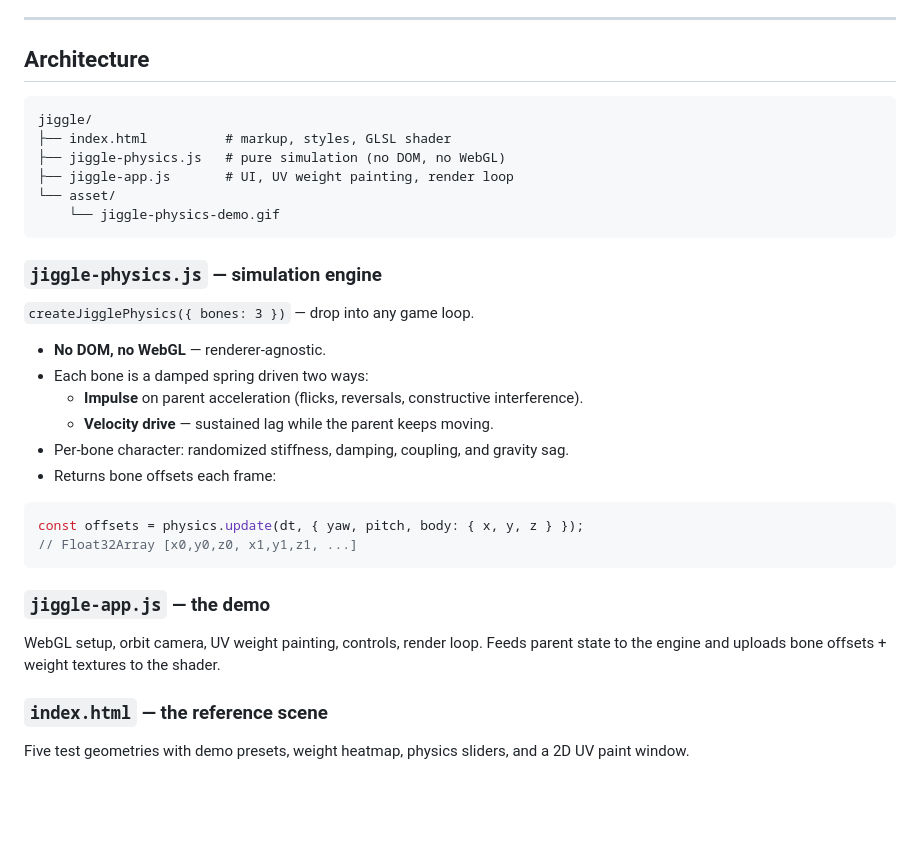
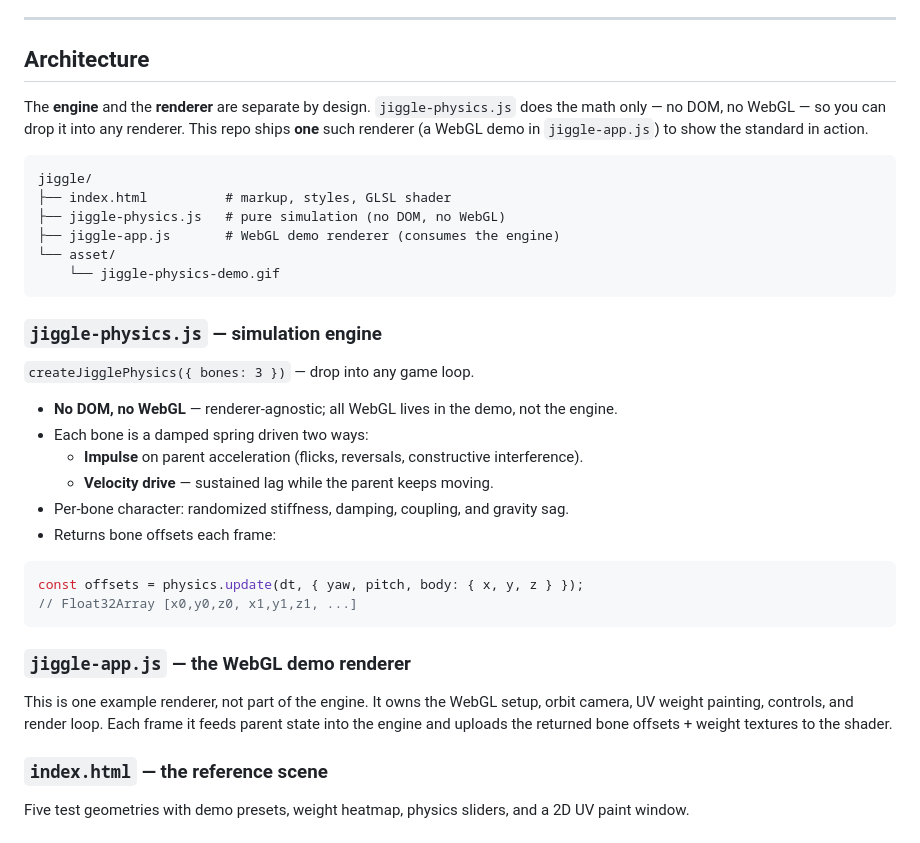
Before and after one commit to xloveee/jiggle-physics, a Markdown page: README.md, the part around one of its changes. Rendered like a GitHub page; blank space fills up the shorter version.

````diff
--- a/README.md
+++ b/README.md
@@ -49,11 +50,16 @@ stretch along the motion vector (trailing bulge, leading flatten).
 
 ## Architecture
 
+The **engine** and the **renderer** are separate by design. `jiggle-physics.js`
+does the math only — no DOM, no WebGL — so you can drop it into any renderer.
+This repo ships **one** such renderer (a WebGL demo in `jiggle-app.js`) to show
+the standard in action.
+
 ```
 jiggle/
 ├── index.html          # markup, styles, GLSL shader
 ├── jiggle-physics.js   # pure simulation (no DOM, no WebGL)
-├── jiggle-app.js       # UI, UV weight painting, render loop
+├── jiggle-app.js       # WebGL demo renderer (consumes the engine)
 └── asset/
     └── jiggle-physics-demo.gif
 ```
@@ -62,7 +68,7 @@ jiggle/
 
 `createJigglePhysics({ bones: 3 })` — drop into any game loop.
 
-- **No DOM, no WebGL** — renderer-agnostic.
+- **No DOM, no WebGL** — renderer-agnostic; all WebGL lives in the demo, not the engine.
 - Each bone is a damped spring driven two ways:
   - **Impulse** on parent acceleration (flicks, reversals, constructive interference).
   - **Velocity drive** — sustained lag while the parent keeps moving.
@@ -74,10 +80,12 @@ const offsets = physics.update(dt, { yaw, pitch, body: { x, y, z } });
 // Float32Array [x0,y0,z0, x1,y1,z1, ...]
 ```
 
-### `jiggle-app.js` — the demo
+### `jiggle-app.js` — the WebGL demo renderer
 
-WebGL setup, orbit camera, UV weight painting, controls, render loop. Feeds
-parent state to the engine and uploads bone offsets + weight textures to the shader.
+This is one example renderer, not part of the engine. It owns the WebGL setup,
+orbit camera, UV weight painting, controls, and render loop. Each frame it feeds
+parent state into the engine and uploads the returned bone offsets + weight
+textures to the shader.
 
 ### `index.html` — the reference scene
 
````
Also changed, not shown: other parts of README.md (+1 -0 lines).
